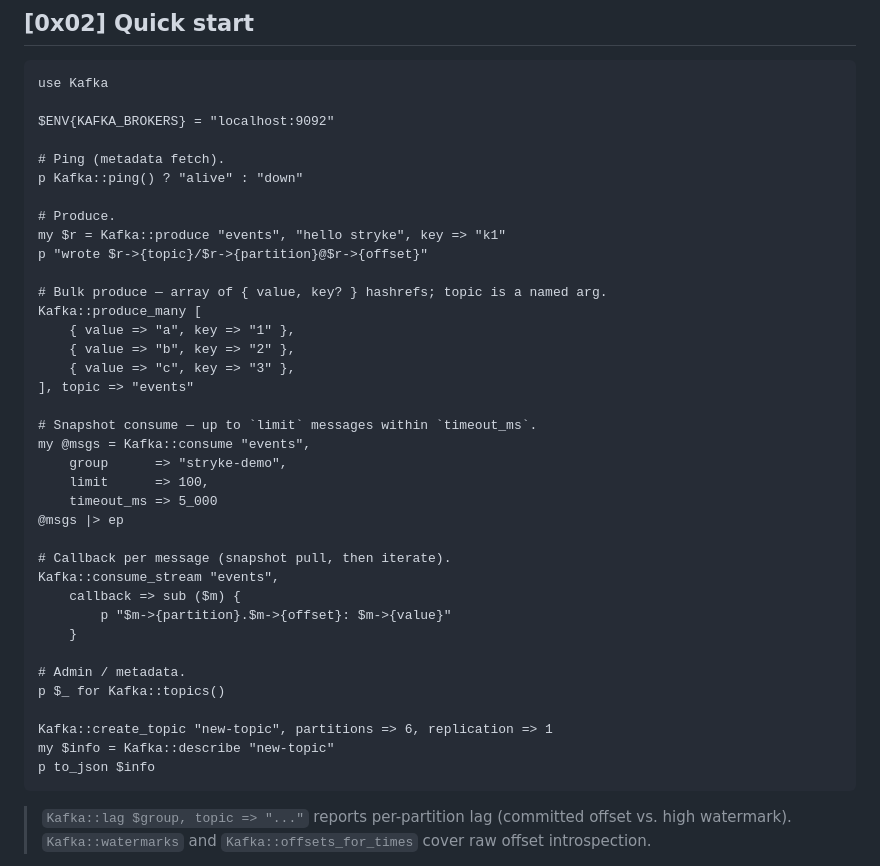
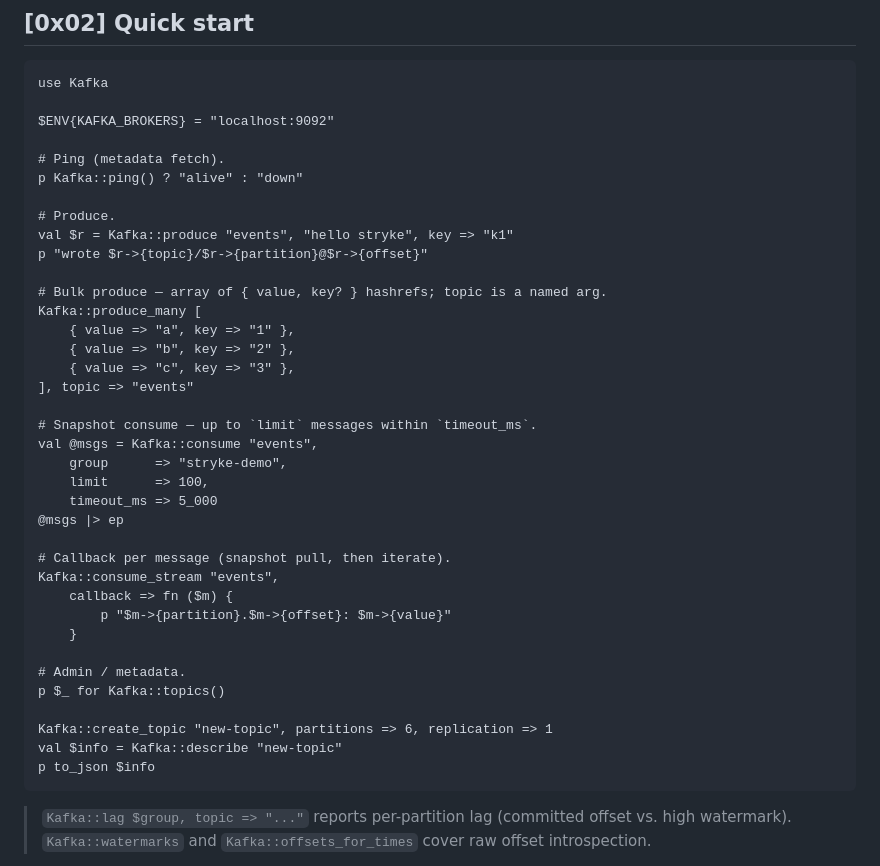
Before and after one commit to MenkeTechnologies/stryke-kafka, a Markdown page: README.md, the part around the change. GitHub-like rendering.

Commit message:
docs: fix stryke style-guide violations in README examples

````diff
--- a/README.md
+++ b/README.md
@@ -94,7 +94,7 @@ $ENV{KAFKA_BROKERS} = "localhost:9092"
 p Kafka::ping() ? "alive" : "down"
 
 # Produce.
-my $r = Kafka::produce "events", "hello stryke", key => "k1"
+val $r = Kafka::produce "events", "hello stryke", key => "k1"
 p "wrote $r->{topic}/$r->{partition}@$r->{offset}"
 
 # Bulk produce — array of { value, key? } hashrefs; topic is a named arg.
@@ -105,7 +105,7 @@ Kafka::produce_many [
 ], topic => "events"
 
 # Snapshot consume — up to `limit` messages within `timeout_ms`.
-my @msgs = Kafka::consume "events",
+val @msgs = Kafka::consume "events",
     group      => "stryke-demo",
     limit      => 100,
     timeout_ms => 5_000
@@ -113,7 +113,7 @@ my @msgs = Kafka::consume "events",
 
 # Callback per message (snapshot pull, then iterate).
 Kafka::consume_stream "events",
-    callback => sub ($m) {
+    callback => fn ($m) {
         p "$m->{partition}.$m->{offset}: $m->{value}"
     }
 
@@ -121,7 +121,7 @@ Kafka::consume_stream "events",
 p $_ for Kafka::topics()
 
 Kafka::create_topic "new-topic", partitions => 6, replication => 1
-my $info = Kafka::describe "new-topic"
+val $info = Kafka::describe "new-topic"
 p to_json $info
 ```
 
````
